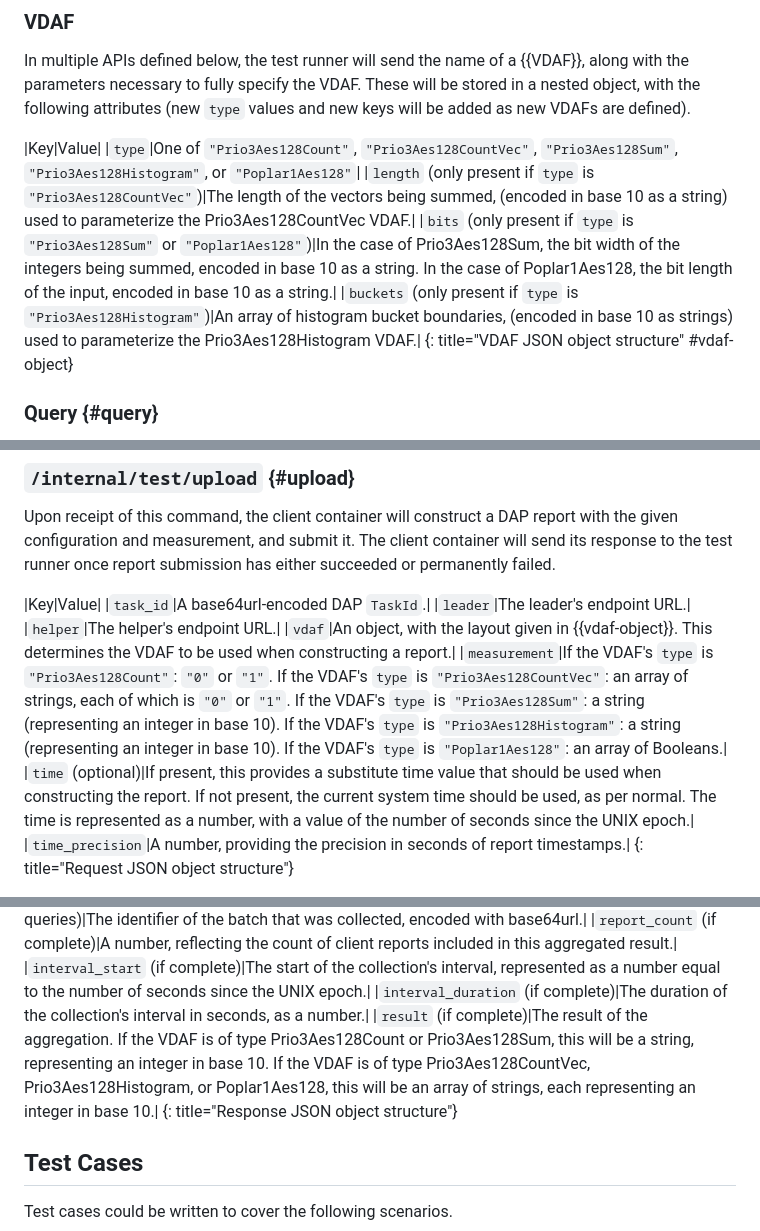
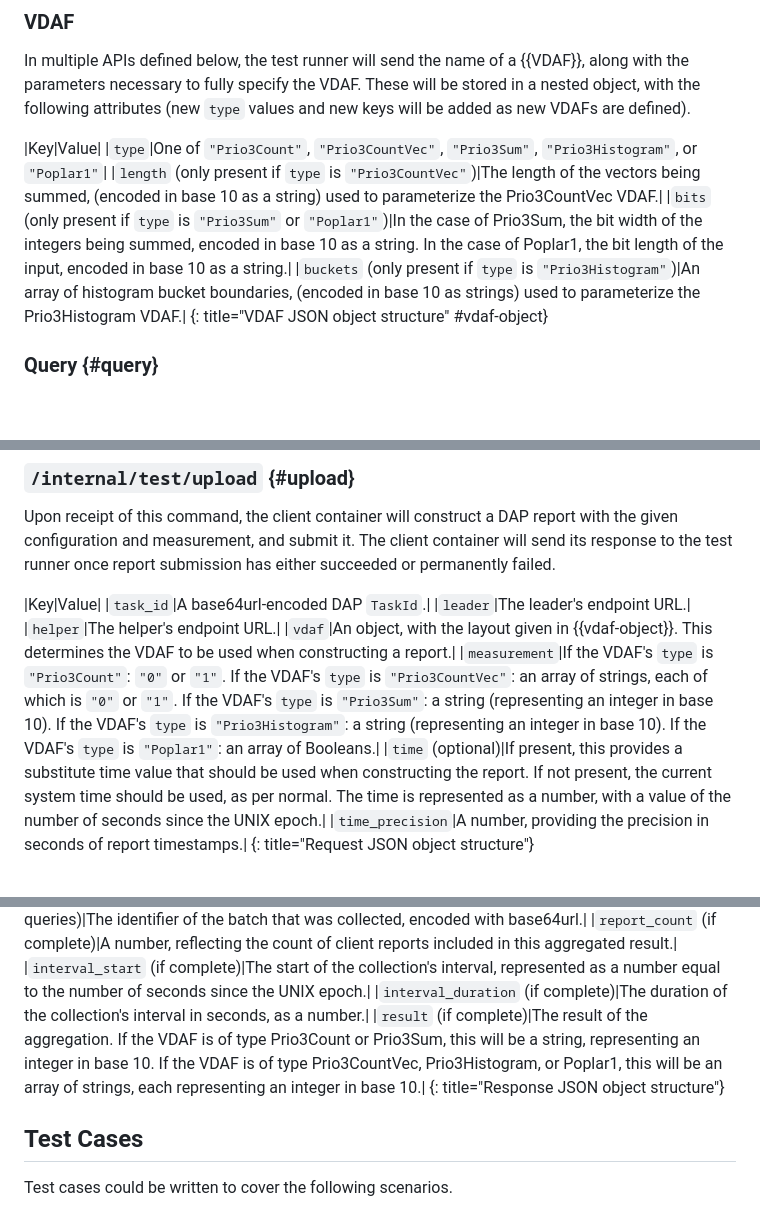
Before and after one commit to divergentdave/draft-dcook-ppm-dap-interop-test-design, a Markdown page: draft-dcook-ppm-dap-interop-test-design.md, 3 parts joined by grey strips. Drawn GitHub-style; blank space fills up the shorter version.

Commit message:
Update VDAF names

```diff
--- a/draft-dcook-ppm-dap-interop-test-design.md
+++ b/draft-dcook-ppm-dap-interop-test-design.md
@@ -155,10 +155,10 @@ stored in a nested object, with the following attributes (new `type` values and
 new keys will be added as new VDAFs are defined).
 
 |Key|Value|
-|`type`|One of `"Prio3Aes128Count"`, `"Prio3Aes128CountVec"`, `"Prio3Aes128Sum"`, `"Prio3Aes128Histogram"`, or `"Poplar1Aes128"`|
-|`length` (only present if `type` is `"Prio3Aes128CountVec"`)|The length of the vectors being summed, (encoded in base 10 as a string) used to parameterize the Prio3Aes128CountVec VDAF.|
-|`bits` (only present if `type` is `"Prio3Aes128Sum"` or `"Poplar1Aes128"`)|In the case of Prio3Aes128Sum, the bit width of the integers being summed, encoded in base 10 as a string. In the case of Poplar1Aes128, the bit length of the input, encoded in base 10 as a string.|
-|`buckets` (only present if `type` is `"Prio3Aes128Histogram"`)|An array of histogram bucket boundaries, (encoded in base 10 as strings) used to parameterize the Prio3Aes128Histogram VDAF.|
+|`type`|One of `"Prio3Count"`, `"Prio3CountVec"`, `"Prio3Sum"`, `"Prio3Histogram"`, or `"Poplar1"`|
+|`length` (only present if `type` is `"Prio3CountVec"`)|The length of the vectors being summed, (encoded in base 10 as a string) used to parameterize the Prio3CountVec VDAF.|
+|`bits` (only present if `type` is `"Prio3Sum"` or `"Poplar1"`)|In the case of Prio3Sum, the bit width of the integers being summed, encoded in base 10 as a string. In the case of Poplar1, the bit length of the input, encoded in base 10 as a string.|
+|`buckets` (only present if `type` is `"Prio3Histogram"`)|An array of histogram bucket boundaries, (encoded in base 10 as strings) used to parameterize the Prio3Histogram VDAF.|
 {: title="VDAF JSON object structure" #vdaf-object}
 
 
@@ -204,7 +204,7 @@ either succeeded or permanently failed.
 |`leader`|The leader's endpoint URL.|
 |`helper`|The helper's endpoint URL.|
 |`vdaf`|An object, with the layout given in {{vdaf-object}}. This determines the VDAF to be used when constructing a report.|
-|`measurement`|If the VDAF's `type` is `"Prio3Aes128Count"`: `"0"` or `"1"`. If the VDAF's `type` is `"Prio3Aes128CountVec"`: an array of strings, each of which is `"0"` or `"1"`. If the VDAF's `type` is `"Prio3Aes128Sum"`: a string (representing an integer in base 10). If the VDAF's `type` is `"Prio3Aes128Histogram"`: a string (representing an integer in base 10). If the VDAF's `type` is `"Poplar1Aes128"`: an array of Booleans.|
+|`measurement`|If the VDAF's `type` is `"Prio3Count"`: `"0"` or `"1"`. If the VDAF's `type` is `"Prio3CountVec"`: an array of strings, each of which is `"0"` or `"1"`. If the VDAF's `type` is `"Prio3Sum"`: a string (representing an integer in base 10). If the VDAF's `type` is `"Prio3Histogram"`: a string (representing an integer in base 10). If the VDAF's `type` is `"Poplar1"`: an array of Booleans.|
 |`time` (optional)|If present, this provides a substitute time value that should be used when constructing the report. If not present, the current system time should be used, as per normal. The time is represented as a number, with a value of the number of seconds since the UNIX epoch.|
 |`time_precision`|A number, providing the precision in seconds of report timestamps.|
 {: title="Request JSON object structure"}
@@ -352,7 +352,7 @@ status and (if available) result to the test runner.
 |`report_count` (if complete)|A number, reflecting the count of client reports included in this aggregated result.|
 |`interval_start` (if complete)|The start of the collection's interval, represented as a number equal to the number of seconds since the UNIX epoch.|
 |`interval_duration` (if complete)|The duration of the collection's interval in seconds, as a number.|
-|`result` (if complete)|The result of the aggregation. If the VDAF is of type Prio3Aes128Count or Prio3Aes128Sum, this will be a string, representing an integer in base 10. If the VDAF is of type Prio3Aes128CountVec, Prio3Aes128Histogram, or Poplar1Aes128, this will be an array of strings, each representing an integer in base 10.|
+|`result` (if complete)|The result of the aggregation. If the VDAF is of type Prio3Count or Prio3Sum, this will be a string, representing an integer in base 10. If the VDAF is of type Prio3CountVec, Prio3Histogram, or Poplar1, this will be an array of strings, each representing an integer in base 10.|
 {: title="Response JSON object structure"}
 
 
```
